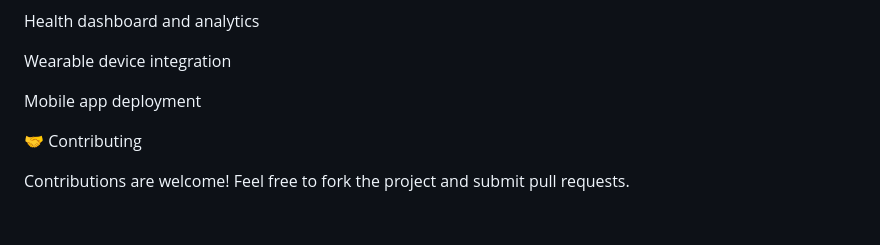
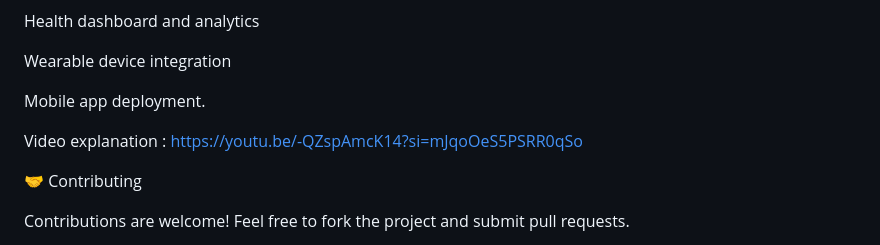
Before and after one commit to Supratik7712/AI-Health-Assistant-, a Markdown page: README.md, the part around the change. GitHub-like rendering; blank space fills up the shorter version.

```diff
--- a/README.md
+++ b/README.md
@@ -131,7 +131,9 @@ Health dashboard and analytics
 
 Wearable device integration
 
-Mobile app deployment
+Mobile app deployment.
+
+Video explanation : https://youtu.be/-QZspAmcK14?si=mJqoOeS5PSRR0qSo
 
 🤝 Contributing
 
```
